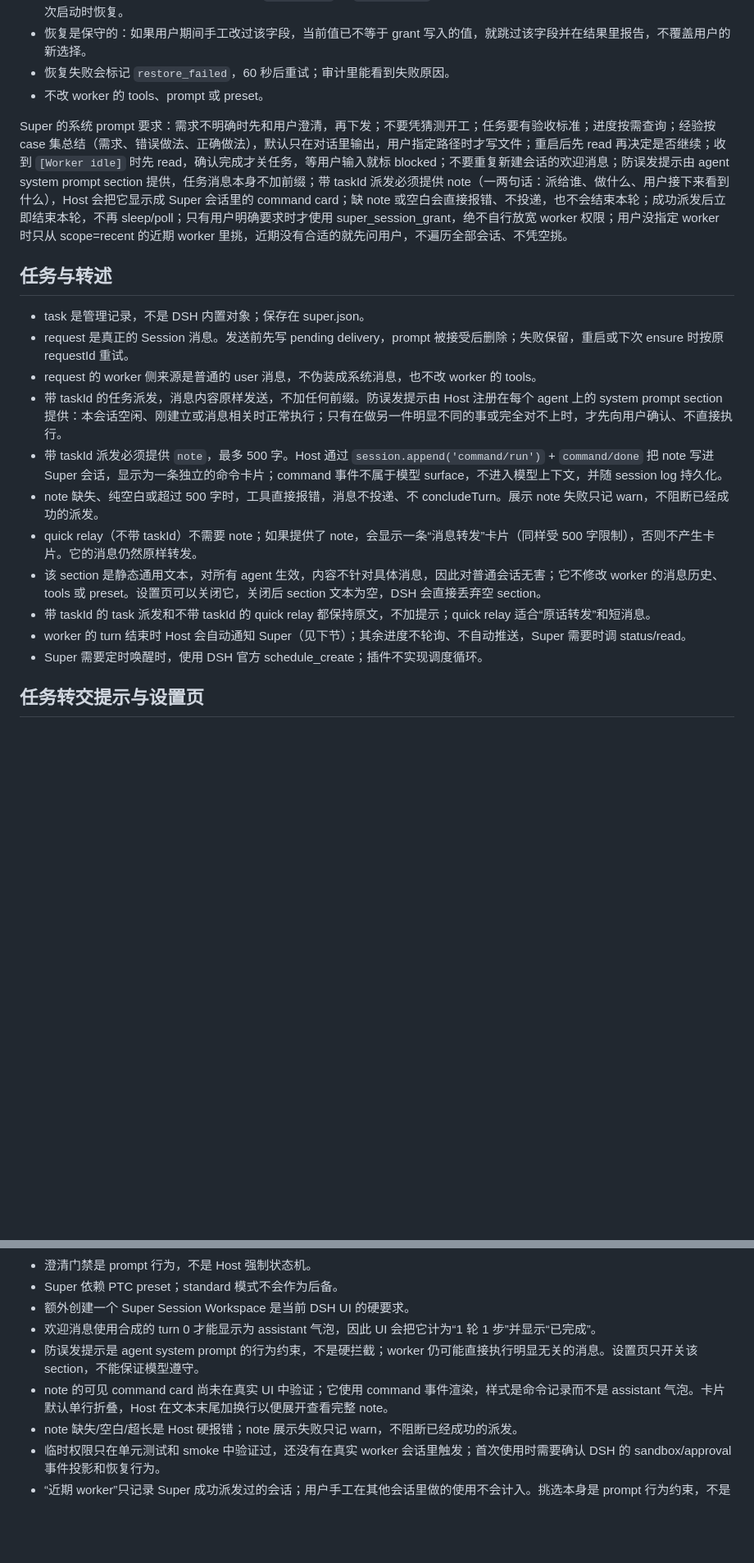
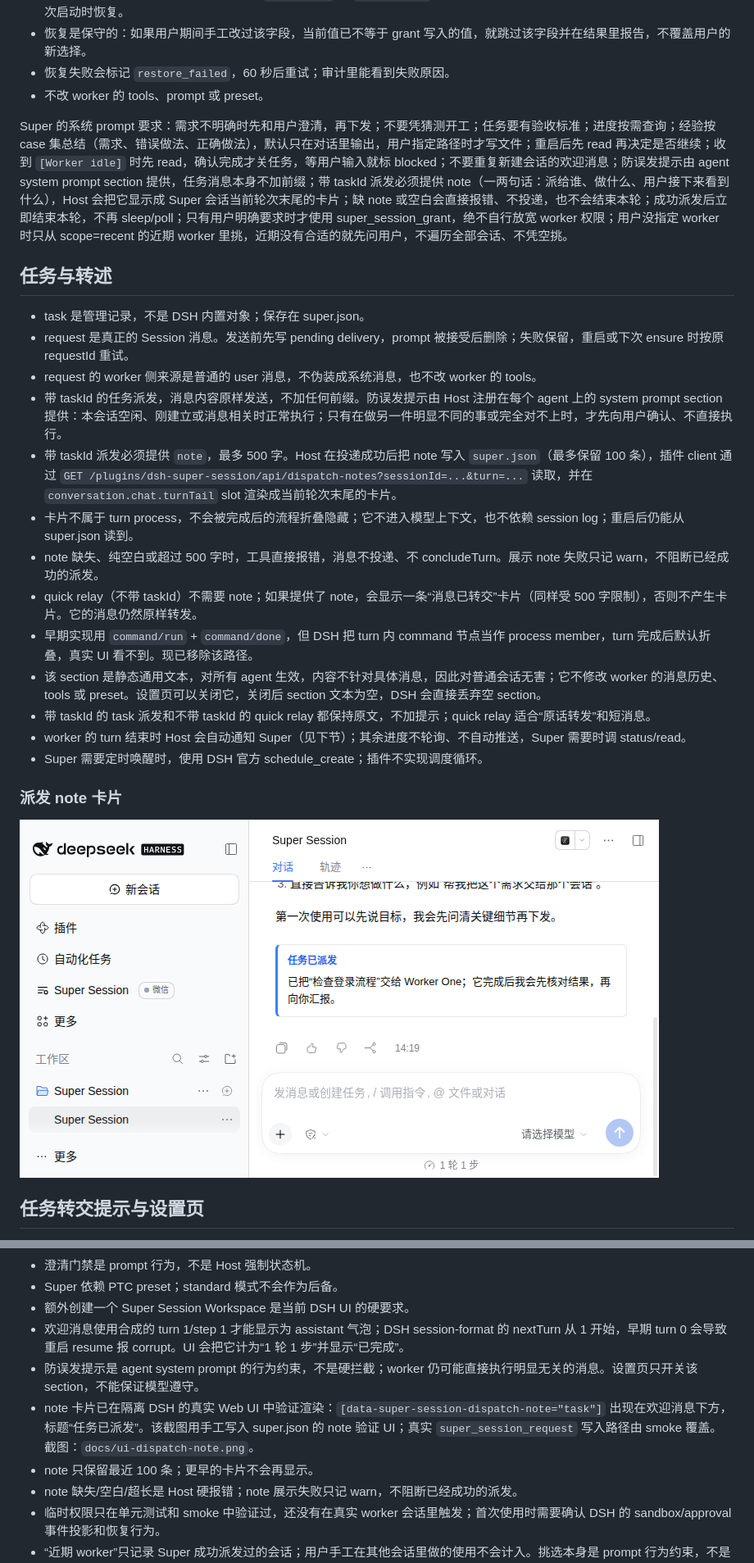
Before and after one commit to gekailin/dsh-ria, a Markdown page: README.md, 2 parts joined by grey strips. Shown at 82% size. GitHub-like rendering; pictures changed too: docs/ui-dispatch-note.png (added); blank space fills up the shorter version.

Commit message:
fix: show dispatch notes as turn-tail cards

```diff
--- a/README.md
+++ b/README.md
@@ -163,7 +163,7 @@ Super Session 入口标题右侧有一个“微信”chip。点开后可以扫
 - 恢复失败会标记 `restore_failed`，60 秒后重试；审计里能看到失败原因。
 - 不改 worker 的 tools、prompt 或 preset。
 
-Super 的系统 prompt 要求：需求不明确时先和用户澄清，再下发；不要凭猜测开工；任务要有验收标准；进度按需查询；经验按 case 集总结（需求、错误做法、正确做法），默认只在对话里输出，用户指定路径时才写文件；重启后先 read 再决定是否继续；收到 `[Worker idle]` 时先 read，确认完成才关任务，等用户输入就标 blocked；不要重复新建会话的欢迎消息；防误发提示由 agent system prompt section 提供，任务消息本身不加前缀；带 taskId 派发必须提供 note（一两句话：派给谁、做什么、用户接下来看到什么），Host 会把它显示成 Super 会话里的 command card；缺 note 或空白会直接报错、不投递，也不会结束本轮；成功派发后立即结束本轮，不再 sleep/poll；只有用户明确要求时才使用 super_session_grant，绝不自行放宽 worker 权限；用户没指定 worker 时只从 scope=recent 的近期 worker 里挑，近期没有合适的就先问用户，不遍历全部会话、不凭空挑。
+Super 的系统 prompt 要求：需求不明确时先和用户澄清，再下发；不要凭猜测开工；任务要有验收标准；进度按需查询；经验按 case 集总结（需求、错误做法、正确做法），默认只在对话里输出，用户指定路径时才写文件；重启后先 read 再决定是否继续；收到 `[Worker idle]` 时先 read，确认完成才关任务，等用户输入就标 blocked；不要重复新建会话的欢迎消息；防误发提示由 agent system prompt section 提供，任务消息本身不加前缀；带 taskId 派发必须提供 note（一两句话：派给谁、做什么、用户接下来看到什么），Host 会把它显示成 Super 会话当前轮次末尾的卡片；缺 note 或空白会直接报错、不投递，也不会结束本轮；成功派发后立即结束本轮，不再 sleep/poll；只有用户明确要求时才使用 super_session_grant，绝不自行放宽 worker 权限；用户没指定 worker 时只从 scope=recent 的近期 worker 里挑，近期没有合适的就先问用户，不遍历全部会话、不凭空挑。
 
 ## 任务与转述
 
@@ -171,13 +171,19 @@ Super 的系统 prompt 要求：需求不明确时先和用户澄清，再下发
 - request 是真正的 Session 消息。发送前先写 pending delivery，prompt 被接受后删除；失败保留，重启或下次 ensure 时按原 requestId 重试。
 - request 的 worker 侧来源是普通的 user 消息，不伪装成系统消息，也不改 worker 的 tools。
 - 带 taskId 的任务派发，消息内容原样发送，不加任何前缀。防误发提示由 Host 注册在每个 agent 上的 system prompt section 提供：本会话空闲、刚建立或消息相关时正常执行；只有在做另一件明显不同的事或完全对不上时，才先向用户确认、不直接执行。
-- 带 taskId 派发必须提供 `note`，最多 500 字。Host 通过 `session.append('command/run')` + `command/done` 把 note 写进 Super 会话，显示为一条独立的命令卡片；command 事件不属于模型 surface，不进入模型上下文，并随 session log 持久化。
+- 带 taskId 派发必须提供 `note`，最多 500 字。Host 在投递成功后把 note 写入 `super.json`（最多保留 100 条），插件 client 通过 `GET /plugins/dsh-super-session/api/dispatch-notes?sessionId=...&turn=...` 读取，并在 `conversation.chat.turnTail` slot 渲染成当前轮次末尾的卡片。
+- 卡片不属于 turn process，不会被完成后的流程折叠隐藏；它不进入模型上下文，也不依赖 session log；重启后仍能从 super.json 读到。
 - note 缺失、纯空白或超过 500 字时，工具直接报错，消息不投递、不 concludeTurn。展示 note 失败只记 warn，不阻断已经成功的派发。
-- quick relay（不带 taskId）不需要 note；如果提供了 note，会显示一条“消息转发”卡片（同样受 500 字限制），否则不产生卡片。它的消息仍然原样转发。
+- quick relay（不带 taskId）不需要 note；如果提供了 note，会显示一条“消息已转交”卡片（同样受 500 字限制），否则不产生卡片。它的消息仍然原样转发。
+- 早期实现用 `command/run` + `command/done`，但 DSH 把 turn 内 command 节点当作 process member，turn 完成后默认折叠，真实 UI 看不到。现已移除该路径。
 - 该 section 是静态通用文本，对所有 agent 生效，内容不针对具体消息，因此对普通会话无害；它不修改 worker 的消息历史、tools 或 preset。设置页可以关闭它，关闭后 section 文本为空，DSH 会直接丢弃空 section。
 - 带 taskId 的 task 派发和不带 taskId 的 quick relay 都保持原文，不加提示；quick relay 适合“原话转发”和短消息。
 - worker 的 turn 结束时 Host 会自动通知 Super（见下节）；其余进度不轮询、不自动推送，Super 需要时调 status/read。
 - Super 需要定时唤醒时，使用 DSH 官方 schedule_create；插件不实现调度循环。
+
+### 派发 note 卡片
+
+![Super 会话中任务派发后的 turn-tail 卡片](docs/ui-dispatch-note.png)
 
 ## 任务转交提示与设置页
 
@@ -278,9 +285,10 @@ smoke 使用 mock ctx 覆盖 ensure、Workspace 挂载、7 个工具、request
 - 澄清门禁是 prompt 行为，不是 Host 强制状态机。
 - Super 依赖 PTC preset；standard 模式不会作为后备。
 - 额外创建一个 Super Session Workspace 是当前 DSH UI 的硬要求。
-- 欢迎消息使用合成的 turn 0 才能显示为 assistant 气泡，因此 UI 会把它计为“1 轮 1 步”并显示“已完成”。
+- 欢迎消息使用合成的 turn 1/step 1 才能显示为 assistant 气泡；DSH session-format 的 nextTurn 从 1 开始，早期 turn 0 会导致重启 resume 报 corrupt。UI 会把它计为“1 轮 1 步”并显示“已完成”。
 - 防误发提示是 agent system prompt 的行为约束，不是硬拦截；worker 仍可能直接执行明显无关的消息。设置页只开关该 section，不能保证模型遵守。
-- note 的可见 command card 尚未在真实 UI 中验证；它使用 command 事件渲染，样式是命令记录而不是 assistant 气泡。卡片默认单行折叠，Host 在文本末尾加换行以便展开查看完整 note。
+- note 卡片已在隔离 DSH 的真实 Web UI 中验证渲染：`[data-super-session-dispatch-note="task"]` 出现在欢迎消息下方，标题“任务已派发”。该截图用手工写入 super.json 的 note 验证 UI；真实 `super_session_request` 写入路径由 smoke 覆盖。截图：`docs/ui-dispatch-note.png`。
+- note 只保留最近 100 条；更早的卡片不会再显示。
 - note 缺失/空白/超长是 Host 硬报错；note 展示失败只记 warn，不阻断已经成功的派发。
 - 临时权限只在单元测试和 smoke 中验证过，还没有在真实 worker 会话里触发；首次使用时需要确认 DSH 的 sandbox/approval 事件投影和恢复行为。
 - “近期 worker”只记录 Super 成功派发过的会话；用户手工在其他会话里做的使用不会计入。挑选本身是 prompt 行为约束，不是 Host 强制，模型仍可能违背；尚未用真实模型验证。
```
Also changed, not shown: other parts of README.md (+6 -5 lines), DESIGN.md (+21 -17 lines), 3 other files.
